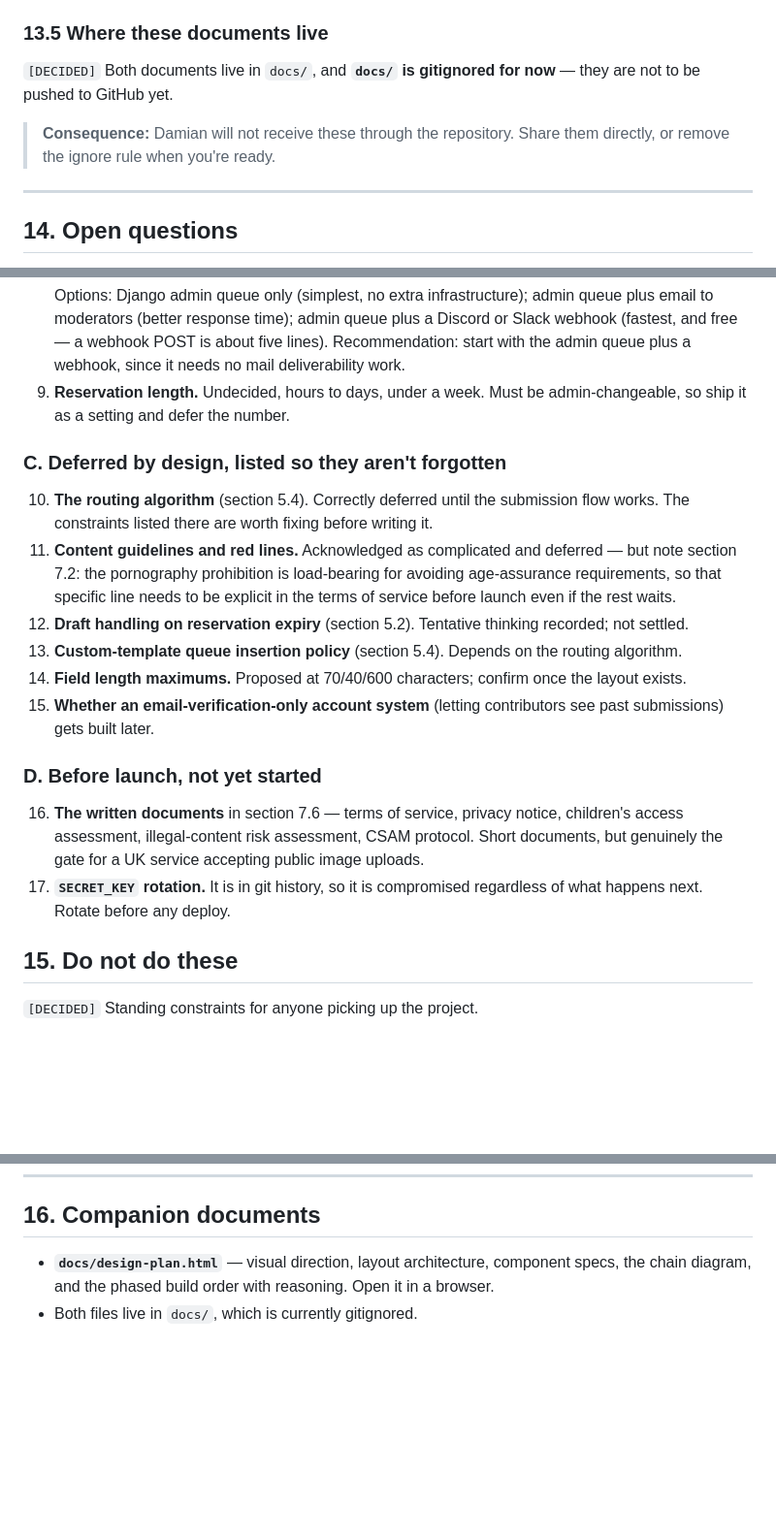
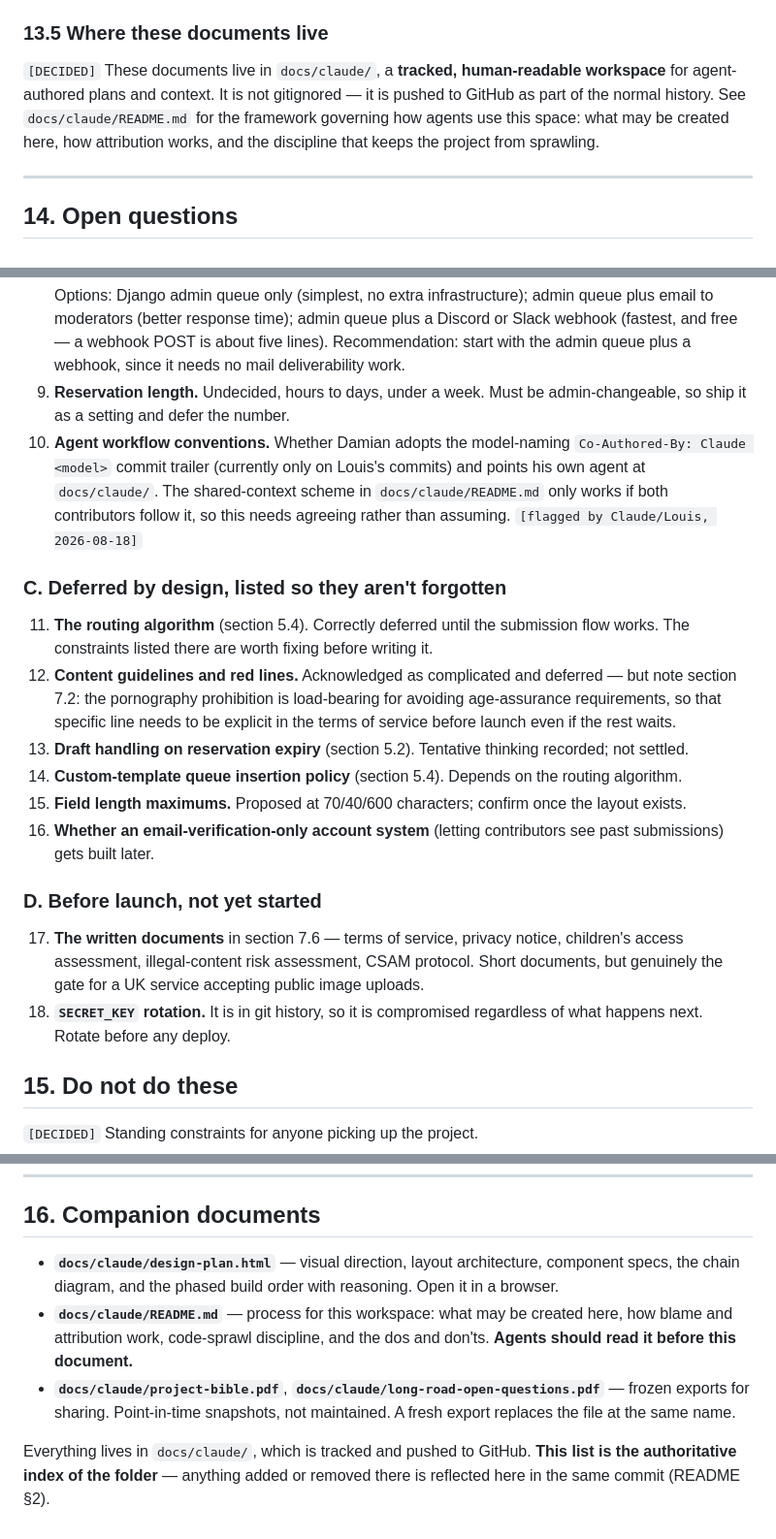
Before and after one commit to MBDev-LS/aLongRoad, a Markdown page: docs/claude/project-bible.md, 3 parts joined by grey strips. Shown at 97% size. Rendered like a GitHub page; blank space fills up the shorter version.

Commit message:
Adds edits to bible and new claude README

```diff
--- a/docs/claude/project-bible.md
+++ b/docs/claude/project-bible.md
@@ -578,9 +578,7 @@ The trap to avoid is treating the board as the source of truth. The issues are t
 
 ### 13.5 Where these documents live
 
-`[DECIDED]` Both documents live in `docs/`, and **`docs/` is gitignored for now** — they are not to be pushed to GitHub yet.
-
-> **Consequence:** Damian will not receive these through the repository. Share them directly, or remove the ignore rule when you're ready.
+`[DECIDED]` These documents live in `docs/claude/`, a **tracked, human-readable workspace** for agent-authored plans and context. It is not gitignored — it is pushed to GitHub as part of the normal history. See `docs/claude/README.md` for the framework governing how agents use this space: what may be created here, how attribution works, and the discipline that keeps the project from sprawling.
 
 ---
 
@@ -602,20 +600,21 @@ Most of the first two rounds are now answered. What remains, grouped by who need
 7. **Hosting and database.** Recommendations in sections 12.1 and 12.2 — Django on a VPS/PaaS with Cloudflare in front, Postgres in production. To discuss together.
 8. **Report destination.** The queue and notification model is decided; the delivery mechanism isn't. Options: Django admin queue only (simplest, no extra infrastructure); admin queue plus email to moderators (better response time); admin queue plus a Discord or Slack webhook (fastest, and free — a webhook POST is about five lines). Recommendation: start with the admin queue plus a webhook, since it needs no mail deliverability work.
 9. **Reservation length.** Undecided, hours to days, under a week. Must be admin-changeable, so ship it as a setting and defer the number.
+10. **Agent workflow conventions.** Whether Damian adopts the model-naming `Co-Authored-By: Claude <model>` commit trailer (currently only on Louis's commits) and points his own agent at `docs/claude/`. The shared-context scheme in `docs/claude/README.md` only works if both contributors follow it, so this needs agreeing rather than assuming. `[flagged by Claude/Louis, 2026-08-18]`
 
 ### C. Deferred by design, listed so they aren't forgotten
 
-10. **The routing algorithm** (section 5.4). Correctly deferred until the submission flow works. The constraints listed there are worth fixing before writing it.
-11. **Content guidelines and red lines.** Acknowledged as complicated and deferred — but note section 7.2: the pornography prohibition is load-bearing for avoiding age-assurance requirements, so that specific line needs to be explicit in the terms of service before launch even if the rest waits.
-12. **Draft handling on reservation expiry** (section 5.2). Tentative thinking recorded; not settled.
-13. **Custom-template queue insertion policy** (section 5.4). Depends on the routing algorithm.
-14. **Field length maximums.** Proposed at 70/40/600 characters; confirm once the layout exists.
-15. **Whether an email-verification-only account system** (letting contributors see past submissions) gets built later.
+11. **The routing algorithm** (section 5.4). Correctly deferred until the submission flow works. The constraints listed there are worth fixing before writing it.
+12. **Content guidelines and red lines.** Acknowledged as complicated and deferred — but note section 7.2: the pornography prohibition is load-bearing for avoiding age-assurance requirements, so that specific line needs to be explicit in the terms of service before launch even if the rest waits.
+13. **Draft handling on reservation expiry** (section 5.2). Tentative thinking recorded; not settled.
+14. **Custom-template queue insertion policy** (section 5.4). Depends on the routing algorithm.
+15. **Field length maximums.** Proposed at 70/40/600 characters; confirm once the layout exists.
+16. **Whether an email-verification-only account system** (letting contributors see past submissions) gets built later.
 
 ### D. Before launch, not yet started
 
-16. **The written documents** in section 7.6 — terms of service, privacy notice, children's access assessment, illegal-content risk assessment, CSAM protocol. Short documents, but genuinely the gate for a UK service accepting public image uploads.
-17. **`SECRET_KEY` rotation.** It is in git history, so it is compromised regardless of what happens next. Rotate before any deploy.
+17. **The written documents** in section 7.6 — terms of service, privacy notice, children's access assessment, illegal-content risk assessment, CSAM protocol. Short documents, but genuinely the gate for a UK service accepting public image uploads.
+18. **`SECRET_KEY` rotation.** It is in git history, so it is compromised regardless of what happens next. Rotate before any deploy.
 
 ## 15. Do not do these
 
@@ -645,5 +644,8 @@ Most of the first two rounds are now answered. What remains, grouped by who need
 
 ## 16. Companion documents
 
-- **`docs/design-plan.html`** — visual direction, layout architecture, component specs, the chain diagram, and the phased build order with reasoning. Open it in a browser.
-- Both files live in `docs/`, which is currently gitignored.
+- **`docs/claude/design-plan.html`** — visual direction, layout architecture, component specs, the chain diagram, and the phased build order with reasoning. Open it in a browser.
+- **`docs/claude/README.md`** — process for this workspace: what may be created here, how blame and attribution work, code-sprawl discipline, and the dos and don'ts. **Agents should read it before this document.**
+- **`docs/claude/project-bible.pdf`**, **`docs/claude/long-road-open-questions.pdf`** — frozen exports for sharing. Point-in-time snapshots, not maintained. A fresh export replaces the file at the same name.
+
+Everything lives in `docs/claude/`, which is tracked and pushed to GitHub. **This list is the authoritative index of the folder** — anything added or removed there is reflected here in the same commit (README §2).
```
Also changed, not shown: other parts of docs/claude/project-bible.md (+2 -2 lines), docs/claude/README.md (added, +129 -0 lines).
